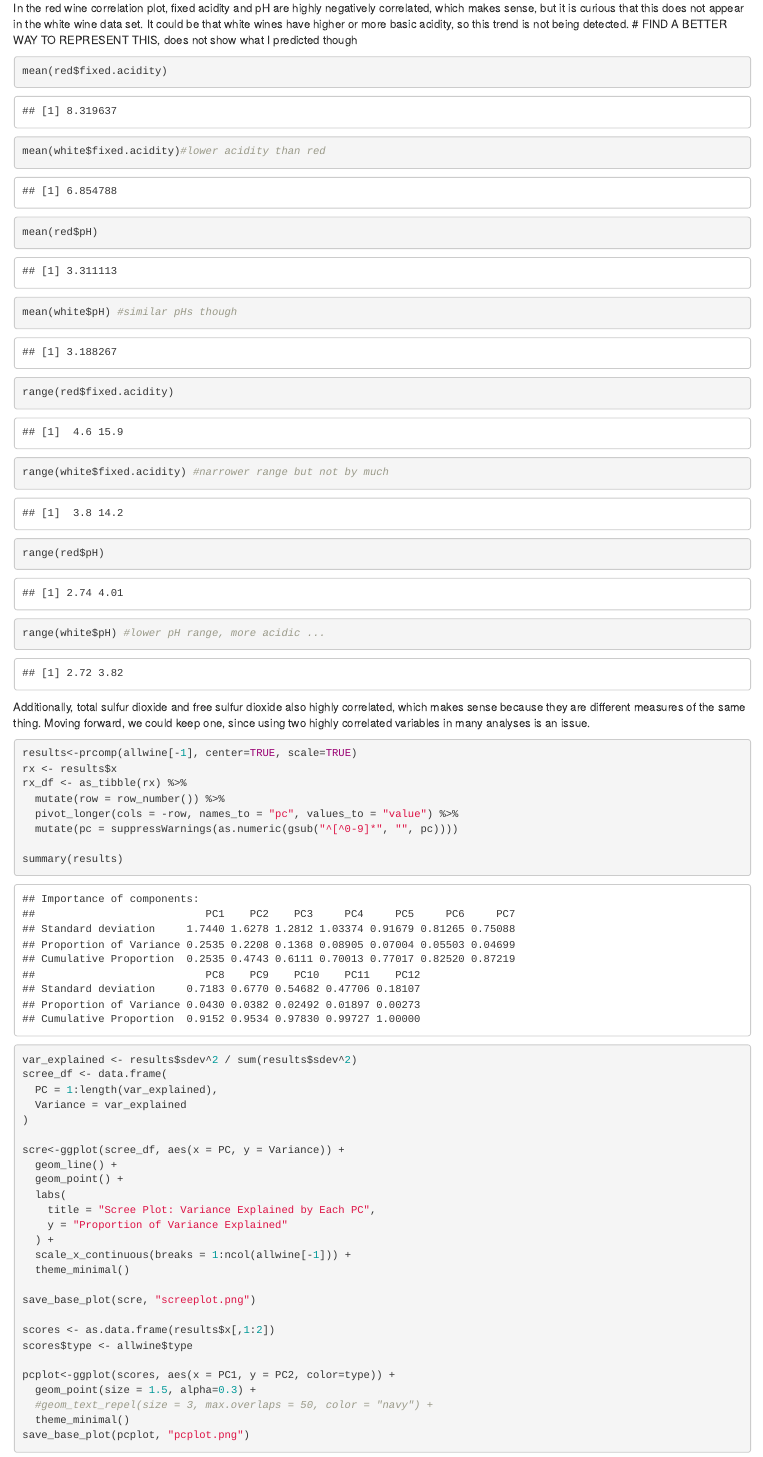
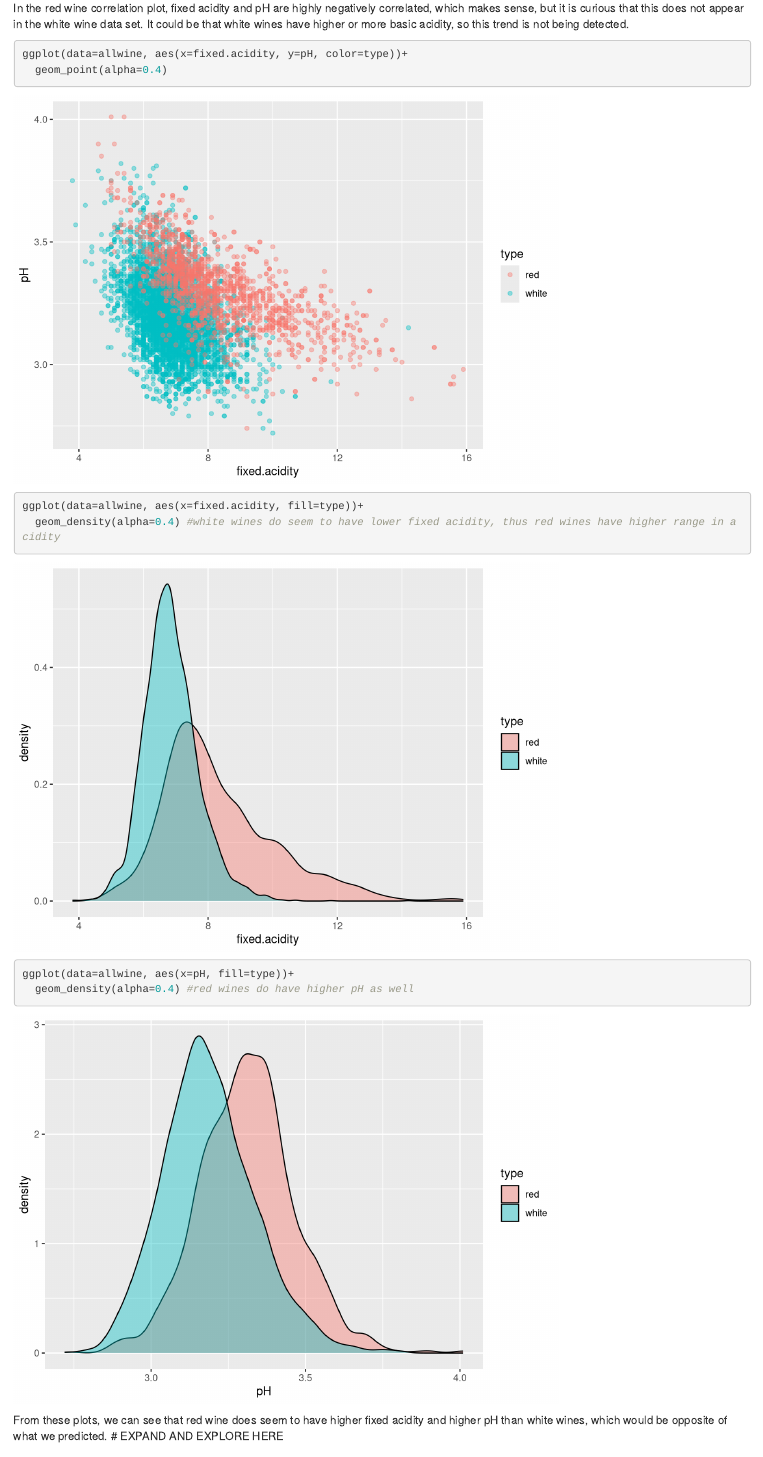
Before and after one commit to zmcurtis/611_project, an R Markdown document (ZCurtis_611_Project.Rmd): the page in a window 1100 px wide, from 1500 px down. Rendered offline with R 4.5, knitr and Pandoc, with nearby package versions; code that draws random numbers runs with fixed seeds of ours.

Commit message:
changed red/white pH exploration code

````diff
--- a/ZCurtis_611_Project.Rmd
+++ b/ZCurtis_611_Project.Rmd
@@ -96,18 +96,15 @@ In the overall dataset, qe can see here that alcohol and density are highly NEGA
 Yet when we split by wine type, we see some slightly different correlations. In the white wine correlation plot, we also see that residual sugar and density are highly correlated, and that free sulfur dioxide and total sulfur dioxide and moderately positively correlated.
 
 In the red wine correlation plot, fixed acidity and pH are highly negatively correlated, which makes sense, but it is curious that this does not appear in the white wine data set. It could be that white wines have higher or more basic acidity, so this trend is not being detected.
-# FIND A BETTER WAY TO REPRESENT THIS, does not show what I predicted though
 ```{r}
-mean(red$fixed.acidity)
-mean(white$fixed.acidity)#lower acidity than red
-mean(red$pH)
-mean(white$pH) #similar pHs though
-range(red$fixed.acidity)
-range(white$fixed.acidity) #narrower range but not by much
-range(red$pH)
-range(white$pH) #lower pH range, more acidic ...
+ggplot(data=allwine, aes(x=fixed.acidity, y=pH, color=type))+
+  geom_point(alpha=0.4)
+ggplot(data=allwine, aes(x=fixed.acidity, fill=type))+
+  geom_density(alpha=0.4) #white wines do seem to have lower fixed acidity, thus red wines have higher range in acidity
+ggplot(data=allwine, aes(x=pH, fill=type))+
+  geom_density(alpha=0.4) #red wines do have higher pH as well
 ```
-
+From these plots, we can see that red wine does seem to have higher fixed acidity and higher pH than white wines, which would be opposite of what we predicted. # EXPAND AND EXPLORE HERE
 
 Additionally, total sulfur dioxide and free sulfur dioxide also highly correlated, which makes sense because they are different measures of the same thing. Moving forward, we could keep one, since using two highly correlated variables in many analyses is an issue.
 
````
